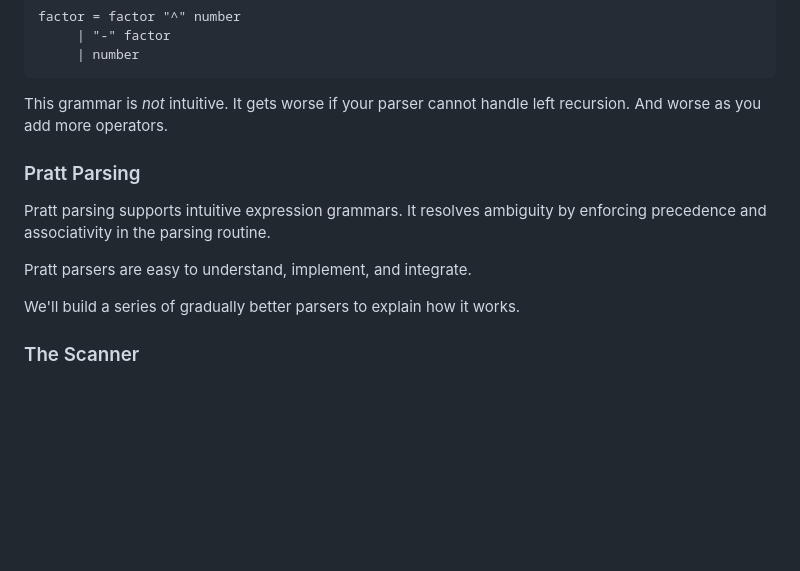
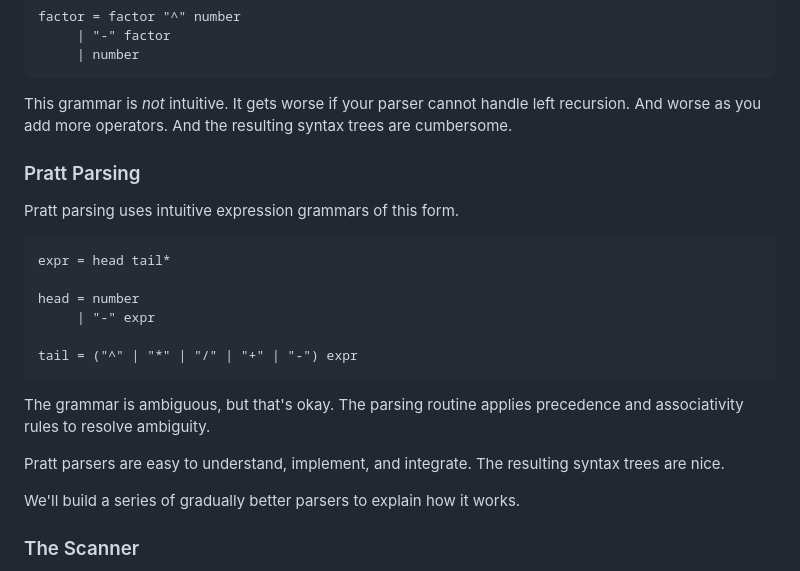
Before and after one commit to eejdoowad/dawoodjee.com, a Markdown page: src/blog/pratt-parsing.md, the part around the change. Drawn GitHub-style; blank space fills up the shorter version.

Commit message:
rework pratt parsing section

````diff
--- a/src/blog/pratt-parsing.md
+++ b/src/blog/pratt-parsing.md
@@ -45,14 +45,27 @@ factor = factor "^" number
 ```
 
 This grammar is _not_ intuitive. It gets worse if your parser cannot handle left
-recursion. And worse as you add more operators.
+recursion. And worse as you add more operators. And the resulting syntax trees
+are cumbersome.
 
 ### Pratt Parsing
 
-Pratt parsing supports intuitive expression grammars. It resolves ambiguity by
-enforcing precedence and associativity in the parsing routine.
+Pratt parsing uses intuitive expression grammars of this form.
 
-Pratt parsers are easy to understand, implement, and integrate.
+```
+expr = head tail*
+
+head = number
+     | "-" expr
+
+tail = ("^" | "*" | "/" | "+" | "-") expr
+```
+
+The grammar is ambiguous, but that's okay. The parsing routine applies
+precedence and associativity rules to resolve ambiguity.
+
+Pratt parsers are easy to understand, implement, and integrate. The resulting
+syntax trees are nice.
 
 We'll build a series of gradually better parsers to explain how it works.
 
````
Also changed, not shown: src/blog/operator-syntax.md (added, +35 -0 lines).
